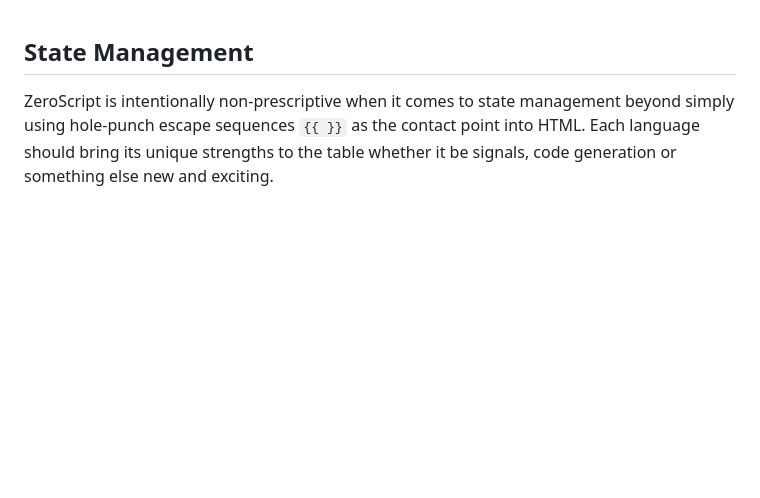
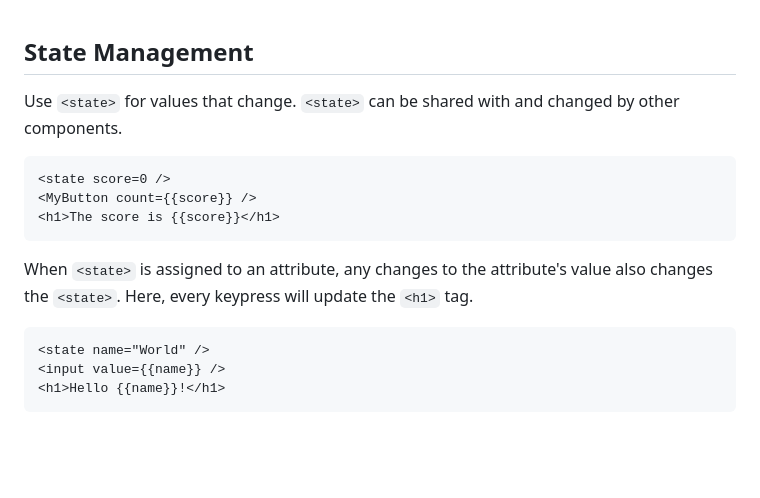
Before and after one commit to schmylan/zeroscript, a Markdown page: README.md, the part around the change. GitHub-like rendering; blank space fills up the shorter version.

````diff
--- a/README.md
+++ b/README.md
@@ -647,7 +647,21 @@ There's nothing negative about using an API. It's just not necessary with the Ze
 
 ## State Management
 
-ZeroScript is intentionally non-prescriptive when it comes to state management beyond simply using hole-punch escape sequences `{{ }}` as the contact point into HTML. Each language should bring its unique strengths to the table whether it be signals, code generation or something else new and exciting.
+Use `<state>` for values that change.  `<state>` can be shared with and changed by other components.
+
+```xml
+<state score=0 />
+<MyButton count={{score}} />
+<h1>The score is {{score}}</h1>
+```
+
+When `<state>` is assigned to an attribute, any changes to the attribute's value also changes the `<state>`. Here, every keypress will update the `<h1>` tag.
+
+```xml
+<state name="World" />
+<input value={{name}} />
+<h1>Hello {{name}}!</h1>
+```
 
 <br />
 <br />
````
